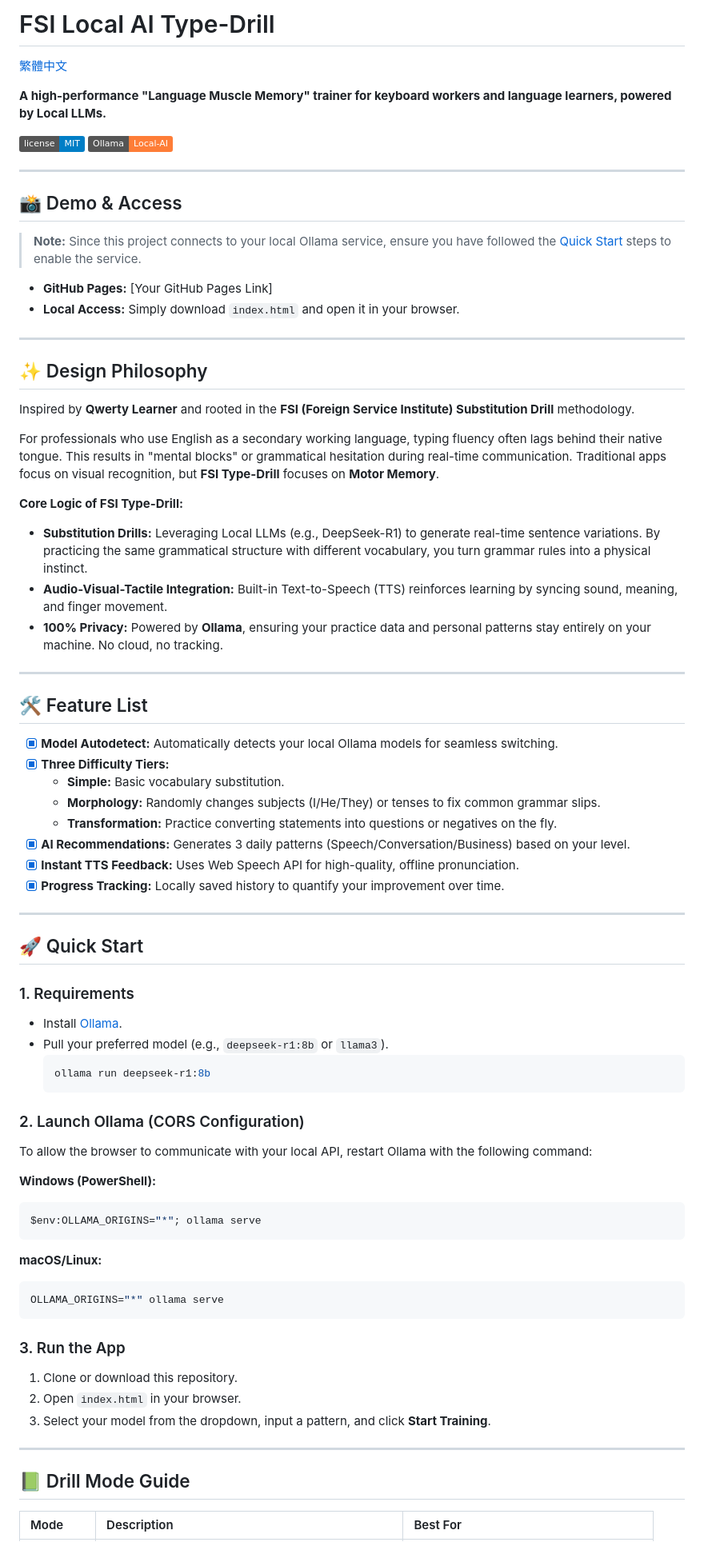
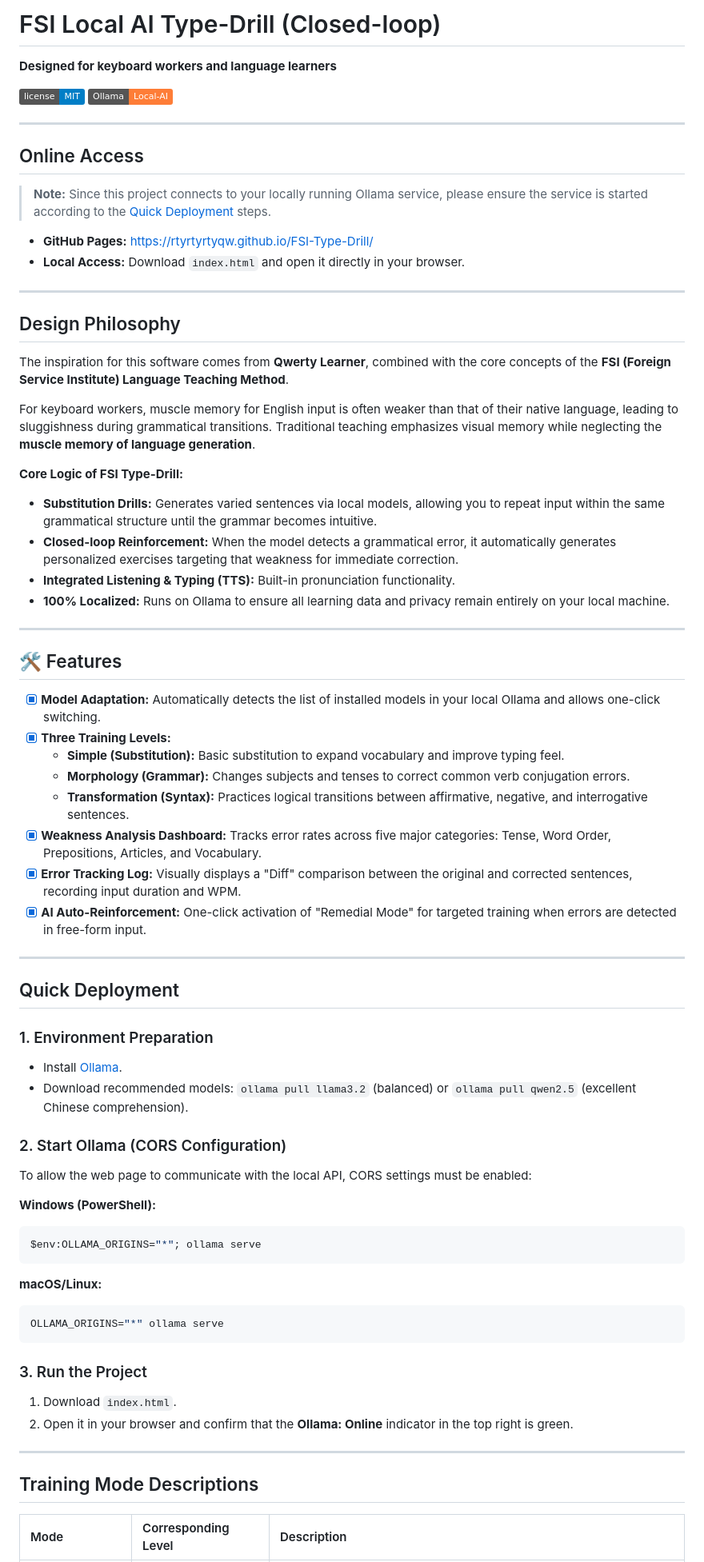
Before and after one commit to rtyrtyrtyqw/FSI-Type-Drill, a Markdown page: README_en.md, the part around one of its changes. Shown at 80% size. GitHub-like rendering; badges without logos.

````diff
--- a/README_en.md
+++ b/README_en.md
@@ -1,79 +1,76 @@
-# FSI Local AI Type-Drill
+# FSI Local AI Type-Drill (Closed-loop)
 
-[繁體中文](README.md)
-
-**A high-performance "Language Muscle Memory" trainer for keyboard workers and language learners, powered by Local LLMs.**
+**Designed for keyboard workers and language learners**
 
 [![License](https://img.shields.io/badge/license-MIT-blue.svg)](LICENSE)
 [![Ollama](https://img.shields.io/badge/Ollama-Local--AI-orange)](https://ollama.com/)
 
 ---
 
-## 📸 Demo & Access
+## Online Access
 
-> **Note:** Since this project connects to your local Ollama service, ensure you have followed the [Quick Start](#-quick-start) steps to enable the service.
+> **Note:** Since this project connects to your locally running Ollama service, please ensure the service is started according to the [Quick Deployment](#-quick-deployment) steps.
 
-- **GitHub Pages:** [Your GitHub Pages Link]
-- **Local Access:** Simply download `index.html` and open it in your browser.
+- **GitHub Pages:** [https://rtyrtyrtyqw.github.io/FSI-Type-Drill/](https://rtyrtyrtyqw.github.io/FSI-Type-Drill/)
+- **Local Access:** Download `index.html` and open it directly in your browser.
 
 ---
 
-## ✨ Design Philosophy
+## Design Philosophy
 
-Inspired by **Qwerty Learner** and rooted in the **FSI (Foreign Service Institute) Substitution Drill** methodology.
+The inspiration for this software comes from **Qwerty Learner**, combined with the core concepts of the **FSI (Foreign Service Institute) Language Teaching Method**.
 
-For professionals who use English as a secondary working language, typing fluency often lags behind their native tongue. This results in "mental blocks" or grammatical hesitation during real-time communication. Traditional apps focus on visual recognition, but **FSI Type-Drill** focuses on **Motor Memory**.
+For keyboard workers, muscle memory for English input is often weaker than that of their native language, leading to sluggishness during grammatical transitions. Traditional teaching emphasizes visual memory while neglecting the **muscle memory of language generation**.
 
 **Core Logic of FSI Type-Drill:**
-- **Substitution Drills:** Leveraging Local LLMs (e.g., DeepSeek-R1) to generate real-time sentence variations. By practicing the same grammatical structure with different vocabulary, you turn grammar rules into a physical instinct.
-- **Audio-Visual-Tactile Integration:** Built-in Text-to-Speech (TTS) reinforces learning by syncing sound, meaning, and finger movement.
-- **100% Privacy:** Powered by **Ollama**, ensuring your practice data and personal patterns stay entirely on your machine. No cloud, no tracking.
+- **Substitution Drills:** Generates varied sentences via local models, allowing you to repeat input within the same grammatical structure until the grammar becomes intuitive.
+- **Closed-loop Reinforcement:** When the model detects a grammatical error, it automatically generates personalized exercises targeting that weakness for immediate correction.
+- **Integrated Listening & Typing (TTS):** Built-in pronunciation functionality.
+- **100% Localized:** Runs on Ollama to ensure all learning data and privacy remain entirely on your local machine.
 
 ---
 
-## 🛠 Feature List
+## 🛠 Features
 
-- [x] **Model Autodetect:** Automatically detects your local Ollama models for seamless switching.
-- [x] **Three Difficulty Tiers:**
-  - **Simple:** Basic vocabulary substitution.
-  - **Morphology:** Randomly changes subjects (I/He/They) or tenses to fix common grammar slips.
-  - **Transformation:** Practice converting statements into questions or negatives on the fly.
-- [x] **AI Recommendations:** Generates 3 daily patterns (Speech/Conversation/Business) based on your level.
-- [x] **Instant TTS Feedback:** Uses Web Speech API for high-quality, offline pronunciation.
-- [x] **Progress Tracking:** Locally saved history to quantify your improvement over time.
+- [x] **Model Adaptation:** Automatically detects the list of installed models in your local Ollama and allows one-click switching.
+- [x] **Three Training Levels:**
+    * **Simple (Substitution):** Basic substitution to expand vocabulary and improve typing feel.
+    * **Morphology (Grammar):** Changes subjects and tenses to correct common verb conjugation errors.
+    * **Transformation (Syntax):** Practices logical transitions between affirmative, negative, and interrogative sentences.
+- [x] **Weakness Analysis Dashboard:** Tracks error rates across five major categories: Tense, Word Order, Prepositions, Articles, and Vocabulary.
+- [x] **Error Tracking Log:** Visually displays a "Diff" comparison between the original and corrected sentences, recording input duration and WPM.
+- [x] **AI Auto-Reinforcement:** One-click activation of "Remedial Mode" for targeted training when errors are detected in free-form input.
 
 ---
 
-## 🚀 Quick Start
+## Quick Deployment
 
-### 1. Requirements
+### 1. Environment Preparation
 - Install [Ollama](https://ollama.com/).
-- Pull your preferred model (e.g., `deepseek-r1:8b` or `llama3`).
-  ```bash
-  ollama run deepseek-r1:8b
-  ```
+- Download recommended models: `ollama pull llama3.2` (balanced) or `ollama pull qwen2.5` (excellent Chinese comprehension).
 
-### 2. Launch Ollama (CORS Configuration)
-To allow the browser to communicate with your local API, restart Ollama with the following command:
+### 2. Start Ollama (CORS Configuration)
+To allow the web page to communicate with the local API, CORS settings must be enabled:
 
 **Windows (PowerShell):**
 ```powershell
 $env:OLLAMA_ORIGINS="*"; ollama serve
 ```
 
+
 **macOS/Linux:**
 ```bash
 OLLAMA_ORIGINS="*" ollama serve
 ```
 
-### 3. Run the App
-1. Clone or download this repository.
-2. Open `index.html` in your browser.
-3. Select your model from the dropdown, input a pattern, and click **Start Training**.
+
+### 3. Run the Project
+1. Download `index.html`.
+2. Open it in your browser and confirm that the **Ollama: Online** indicator in the top right is green.
 
 ---
 
-## 📗 Drill Mode Guide
+## Training Mode Descriptions
 
-| Mode | Description | Best For |
+| Mode | Corresponding Level | Description |
 | :--- | :--- | :--- |
````
Also changed, not shown: other parts of README_en.md (+8 -17 lines).
